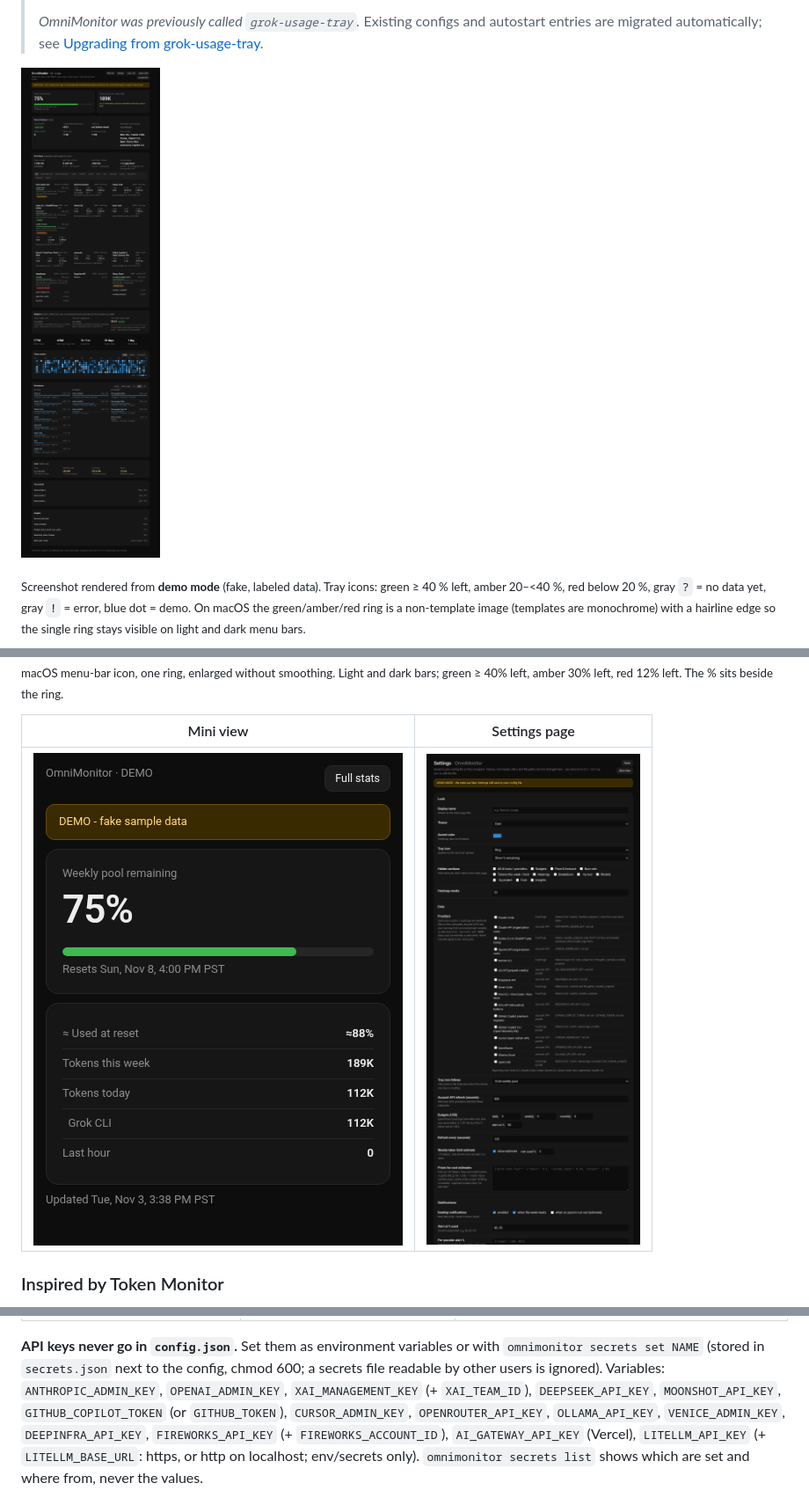
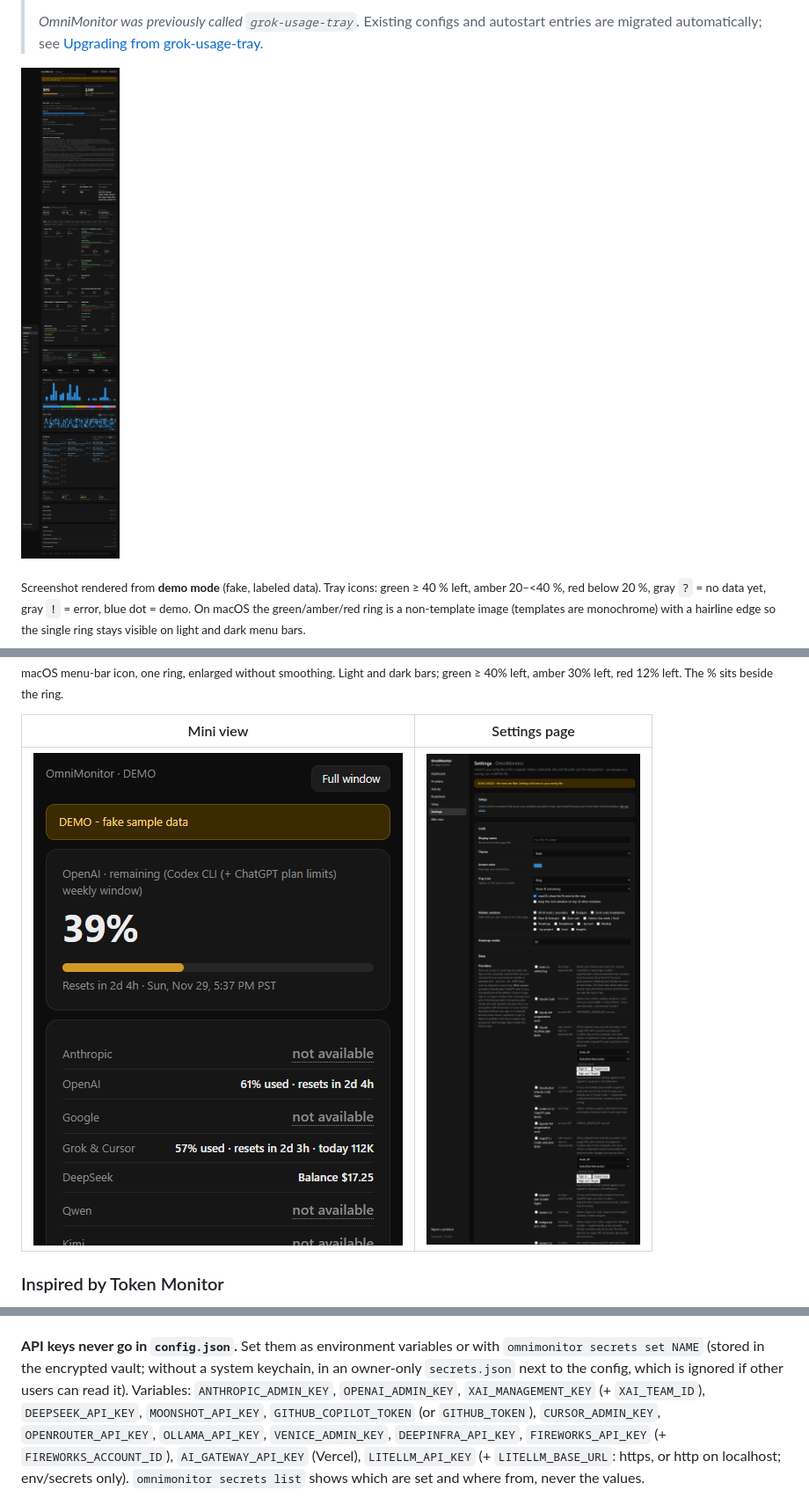
Before and after one commit to whyarealltheuserstaken/OmniMonitor, a Markdown page: README.md, 3 parts joined by grey strips. Shown at 88% size. Rendered like a GitHub page; pictures changed too: docs/screenshot-mini.png, docs/screenshot-settings.png, docs/screenshot-stats.png.

```diff
--- a/README.md
+++ b/README.md
@@ -502,8 +509,9 @@ to defaults and shows the error in the menu. See [`config.example.json`](config.
 | `xai_team_id` / `cursor_email` | `""` | xAI team id for the balance call; your row in the Cursor team spend list |
 
 **API keys never go in `config.json`.** Set them as environment variables or with
-`omnimonitor secrets set NAME` (stored in `secrets.json` next to the config, chmod 600; a
-secrets file readable by other users is ignored). Variables: `ANTHROPIC_ADMIN_KEY`,
+`omnimonitor secrets set NAME` (stored in the encrypted vault; without a system keychain, in
+an owner-only `secrets.json` next to the config, which is ignored if other users can read it).
+Variables: `ANTHROPIC_ADMIN_KEY`,
 `OPENAI_ADMIN_KEY`, `XAI_MANAGEMENT_KEY` (+ `XAI_TEAM_ID`), `DEEPSEEK_API_KEY`,
 `MOONSHOT_API_KEY`, `GITHUB_COPILOT_TOKEN` (or `GITHUB_TOKEN`), `CURSOR_ADMIN_KEY`,
 `OPENROUTER_API_KEY`, `OLLAMA_API_KEY`, `VENICE_ADMIN_KEY`, `DEEPINFRA_API_KEY`,
```
Also changed, not shown: other parts of README.md (+10 -3 lines), CHANGELOG.md (+17 -0 lines), SECURITY.md (+6 -4 lines), 13 other files.
